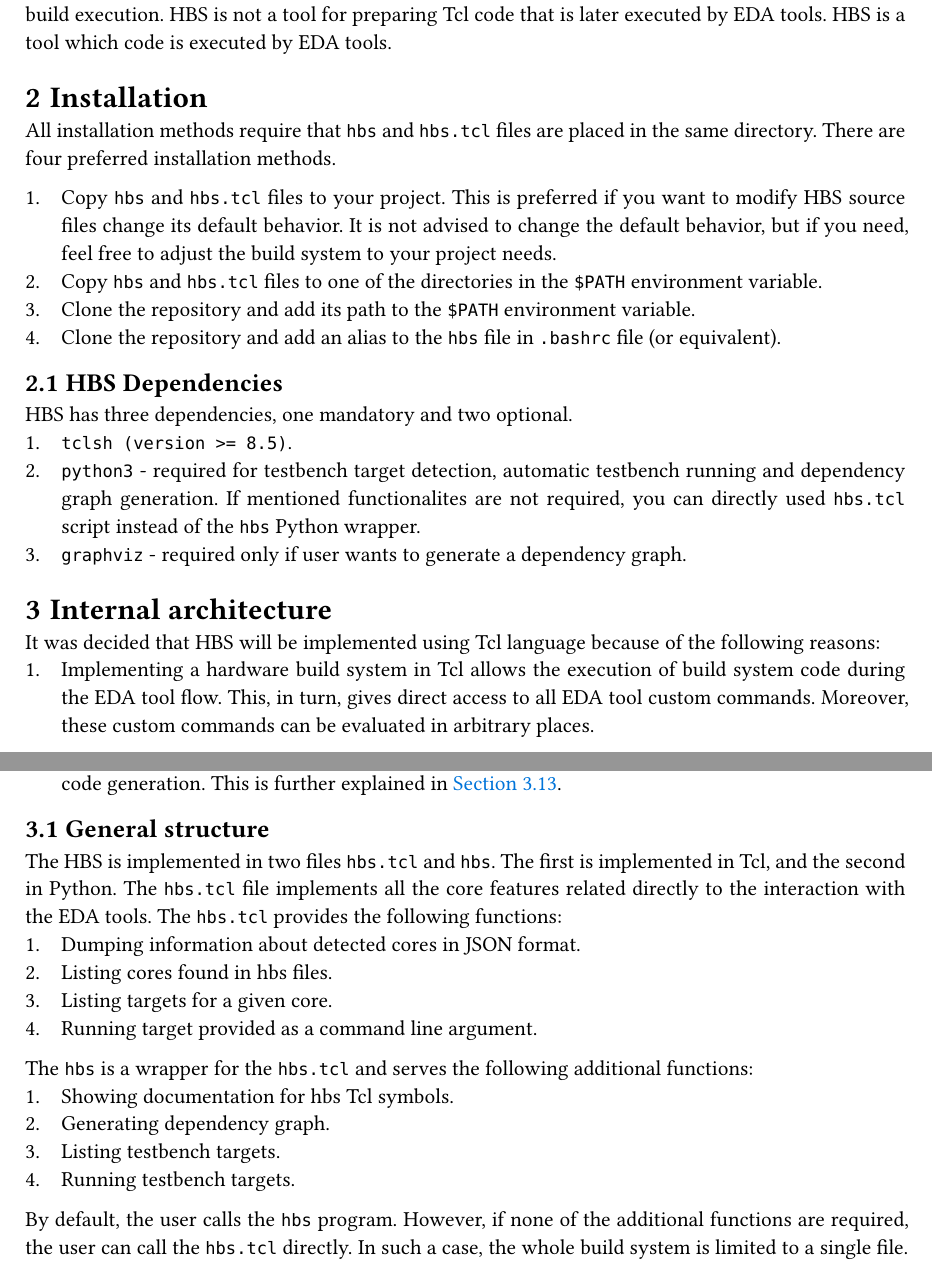
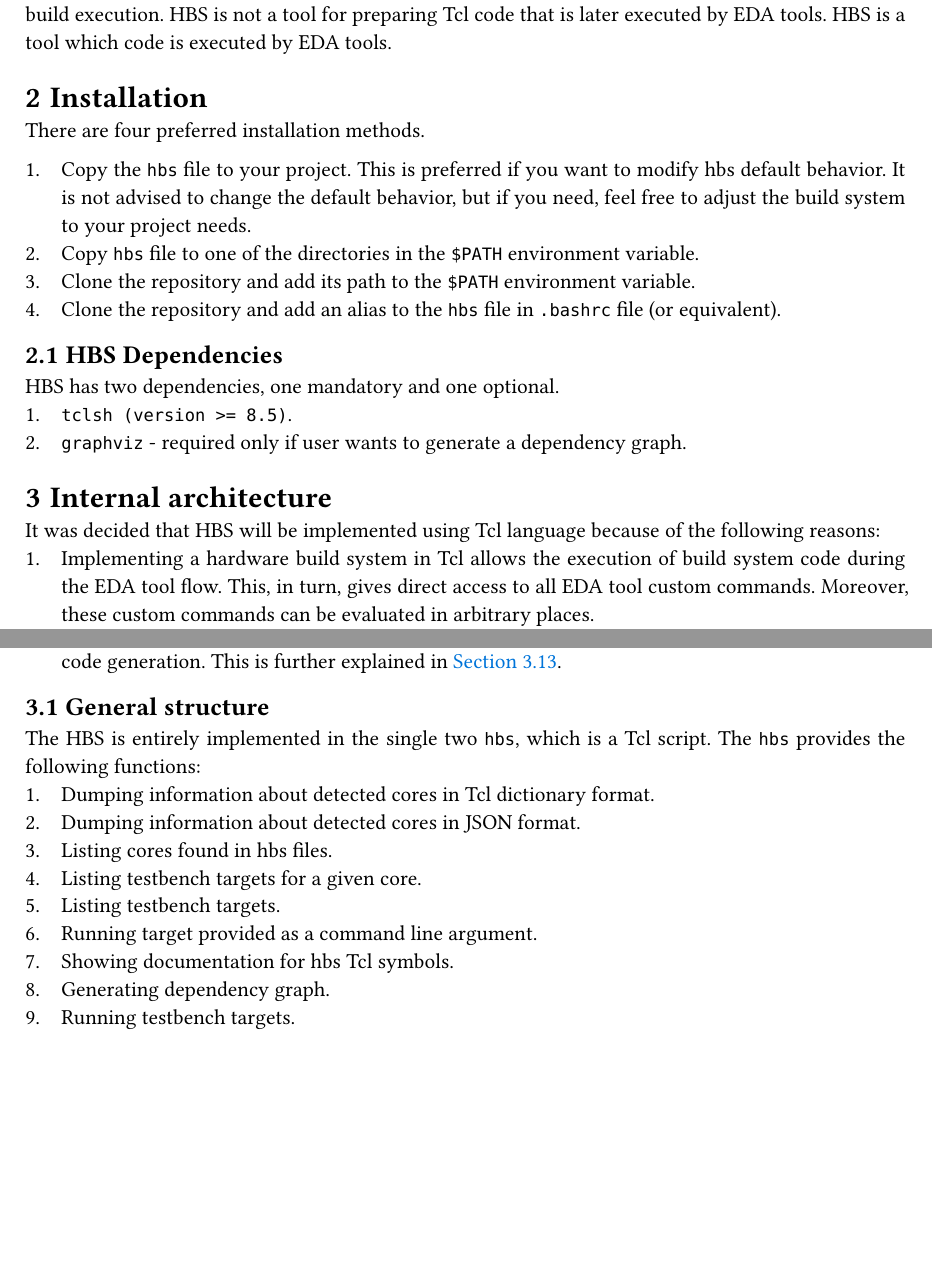
Before and after one commit to m-kru/hbs, a Typst document (user-manual/main.typ, which reads user-manual/architecture.typ, user-manual/commands.typ, user-manual/installation.typ): two parts of pages 7 and 8 of 33, joined at a grey line, cut so that both start at the same text, the shorter picture padded with empty space. Compiled offline with Typst 0.15.

Commit message:
Move test command logic to Tcl

````diff
--- a/user-manual/architecture.typ
+++ b/user-manual/architecture.typ
@@ -34,24 +34,17 @@ At the end, it was decided that the following actions should constitute the comm
 
 == General structure
 
-The HBS is implemented in two files `hbs.tcl` and `hbs`.
-The first is implemented in Tcl, and the second in Python.
-The `hbs.tcl` file implements all the core features related directly to the interaction with the EDA tools.
-The `hbs.tcl` provides the following functions:
+The HBS is entirely implemented in the single two `hbs`, which is a Tcl script.
+The `hbs` provides the following functions:
++ Dumping information about detected cores in Tcl dictionary format.
 + Dumping information about detected cores in JSON format.
 + Listing cores found in hbs files.
-+ Listing targets for a given core.
++ Listing testbench targets for a given core.
++ Listing testbench targets.
 + Running target provided as a command line argument.
-
-The `hbs` is a wrapper for the `hbs.tcl` and serves the following additional functions:
 + Showing documentation for hbs Tcl symbols.
 + Generating dependency graph.
-+ Listing testbench targets.
 + Running testbench targets.
-
-By default, the user calls the `hbs` program.
-However, if none of the additional functions are required, the user can call the `hbs.tcl` directly.
-In such a case, the whole build system is limited to a single file.
 
 
 == Tcl naming conventions
@@ -61,7 +54,7 @@ All HBS code is hidden under the `hbs` namespace.
 Code related to a particular tool is further hidden in the `hbs::{tool}` namespace.
 
 Tcl does not allow defining private symbols within namespaces; all symbols are public.
-However, `hbs.tcl` differentiates between public and private symbols.
+However, `hbs` differentiates between public and private symbols.
 Public symbols start with an uppercase letter, and private symbols begin with a lowercase letter.
 
 The user should only use public symbols within hbs files.
@@ -708,7 +701,7 @@ However, most of them support only part of the things introduced in this revisio
 
 When you set standard revision (`hbs::SetStd` procedure) in your hbs files, it might turn out that a particular tool does not support this standard, even if the set revision is a valid revision for a given language.
 Two things might happen in this scenario.
-+ If the tool does not support the standard revision you set and any higher standard revision, `hbs.tcl` will exit with an error.
++ If the tool does not support the standard revision you set and any higher standard revision, `hbs` will exit with an error.
   An example error message is presented in the following snippet:
   ```
   core::target: hbs::ghdl::addVhdlFile: /home/user/workspace/hbs-tests/SetStd/ghdl-unsupported-std/abc.vhd: ghdl doesn't support VHDL standard '2019'
@@ -724,12 +717,12 @@ Two things might happen in this scenario.
 HBS utilizes some environment variables.
 Some of them are used internally, for example, `HBS_TOOL_BOOTSTRAP`, and some can be set by the user to control HBS behavior.
 
-=== HBS\_TOOL\_BOOTSTRAP - hbs.tcl bootstraps itself
+=== HBS\_TOOL\_BOOTSTRAP - hbs bootstraps itself
 
-The `HBS_TOOL_BOOTSTRAP` environment variable is entirely managed by the `hbs.tcl` file.
+The `HBS_TOOL_BOOTSTRAP` environment variable is entirely managed by the `hbs` file.
 Do not set or unset this variable manually.
-The variable is required because `hbs.tcl` sometimes must bootstrap itself.
-For example, if `hbs::Tool` is set to `"vivado-prj"`, but `hbs.tcl` was run with the OS Tcl shell (`tclsh`), then `hbs.tcl` must bootstrap itself with the Tcl shell embedded in the Vivado.
+The variable is required because `hbs` sometimes must bootstrap itself.
+For example, if `hbs::Tool` is set to `"vivado-prj"`, but `hbs` was run with the OS Tcl shell (`tclsh`), then `hbs` must bootstrap itself with the Tcl shell embedded in the Vivado.
 
 === HBS\_DEBUG - debugging build flow
 
@@ -751,7 +744,7 @@ The dry runs and `HBS_DEBUG` are probably more than enough for debugging build f
 === HBS\_DEVICE - enforcing device
 
 By setting the `HBS_DEVICE` environment variable, you can enforce the value of the `hbs::Device`.
-If `HBS_DEVICE` is set, then `hbs.tcl` during initialization (before any hbs file is sourced) sets the value of `hbs::Device` to the value of `HBS_DEVICE`.
+If `HBS_DEVICE` is set, then `hbs` during initialization (before any hbs file is sourced) sets the value of `hbs::Device` to the value of `HBS_DEVICE`.
 If `HBS_DEVICE` is set, any call to the `hbs::SetDevice` is ignored.
 
 The `HBS_DEVICE` variable might be useful for determining the target device for the build from the shell.
@@ -761,7 +754,7 @@ However, you may want to utilize target parameters for different purposes.
 === HBS\_EXIT\_SEVERITY - enforcing exit severity
 
 By setting the `HBS_EXIT_SEVERITY` environment variable, you can enforce the value of the `hbs::ExitSeverity`.
-If `HBS_EXIT_SEVERITY` is set, then `hbs.tcl` during initialization (before any hbs file is sourced) sets the value of `hbs::ExitSeverity` to the value of `HBS_EXIT_SEVERITY`.
+If `HBS_EXIT_SEVERITY` is set, then `hbs` during initialization (before any hbs file is sourced) sets the value of `hbs::ExitSeverity` to the value of `HBS_EXIT_SEVERITY`.
 If `HBS_EXIT_SEVERITY` is set, any call to the `hbs::ExitSeverity` is ignored.
 
 The `HBS_EXIT_SEVERITY` environment variable is useful for quickly running testbenches with modified exit severity.
@@ -770,7 +763,7 @@ For example, your simulation suddenly starts failing, and you would like to stop
 === HBS\_TOOL - enforcing tool <hbs-tool>
 
 By setting the `HBS_TOOL` environment variable, you can enforce the value of the `hbs::Tool`.
-If `HBS_TOOL` is set, then `hbs.tcl` during initialization (before any hbs file is sourced) sets the value of `hbs::Tool` to the value of `HBS_TOOL`.
+If `HBS_TOOL` is set, then `hbs` during initialization (before any hbs file is sourced) sets the value of `hbs::Tool` to the value of `HBS_TOOL`.
 If `HBS_TOOL` is set, any call to the `hbs::SetTool` is ignored.
 
 The `HBS_TOOL` environment variable is helpful in running testbench targets with different simulators.
@@ -799,7 +792,7 @@ hbs test
 === HBS\_STD - enforcing HDL standard revision
 
 By setting the `HBS_STD` environment variable, you can enforce the value of the `hbs::Std`.
-If `HBS_STD` is set, then `hbs.tcl` during initialization (before any hbs file is sourced) sets the value of `hbs::Std` to the value of `HBS_STD`.
+If `HBS_STD` is set, then `hbs` during initialization (before any hbs file is sourced) sets the value of `hbs::Std` to the value of `HBS_STD`.
 If `HBS_STD` is set, any call to the `hbs::SetStd` is ignored.
 
 The `HBS_STD` environment variable is analogous to the `HBS_TOOL` environment variable.
@@ -809,6 +802,6 @@ The `HBS_STD` environment variable is rather handy for quickly checking if a giv
 === HBS\_BUILD\_DIR - changing build directory
 
 By setting the `HBS_BUILD_DIR` environment variable, you can enforce the value of the `hbs::BuildDir`.
-If `HBS_BUILD_DIR` is set, then `hbs.tcl` during initialization (before any hbs file is sourced) sets the value of `hbs::BuildDir` to the value of `HBS_BUILD_DIR`.
+If `HBS_BUILD_DIR` is set, then `hbs` during initialization (before any hbs file is sourced) sets the value of `hbs::BuildDir` to the value of `HBS_BUILD_DIR`.
 If `HBS_BUILD_DIR` is set, any call to the `hbs::SetBuildDir` is ignored.
 The usefulness and functionality of `HBS_BUILD_DIR` are described in @hbs-tool
--- a/user-manual/commands.typ
+++ b/user-manual/commands.typ
@@ -164,7 +164,7 @@ The `dry-run` command runs a given target without executing and evaluating comma
 It only prints the commands to the standard output for previewing the actions carried out by the target.
 
 In the dry run, the following things change compared to the actual run:
-+ `hbs.tcl` does not bootstrap itself with a proper Tcl shell from the EDA tool.
++ `hbs` does not bootstrap itself with a proper Tcl shell from the EDA tool.
 + Shell, or EDA Tcl commands, are not executed or evaluated.
   They are only printed to the standard output.
 
@@ -185,10 +185,10 @@ The `dry-run` command is useful in the following scenarios:
 
 === Supporting dry runs in hbs files
 
-All the `hbs.tcl` internal code supports dry runs by default.
+All the `hbs` internal code supports dry runs by default.
 However, if you want your hbs files to also support dry runs, you must obey some extra rules.
 You cannot directly call EDA Tcl custom commands.
-This is because `hbs.tcl` does not bootstrap itself with a proper Tcl shell from the EDA tool in the dry run.
+This is because `hbs` does not bootstrap itself with a proper Tcl shell from the EDA tool in the dry run.
 For example, let's assume you build a project using Vivado, and you have the following command in your hbs file:
 ```tcl
 set_msg_config -suppress -id "Synth 8-6014" -string {{REPORT_PREFIX}}
--- a/user-manual/installation.typ
+++ b/user-manual/installation.typ
@@ -1,19 +1,16 @@
 = Installation
 
-All installation methods require that `hbs` and `hbs.tcl` files are placed in the same directory.
 There are four preferred installation methods.
 
-+ Copy `hbs` and `hbs.tcl` files to your project.
-  This is preferred if you want to modify HBS source files change its default behavior.
++ Copy the `hbs` file to your project.
+  This is preferred if you want to modify hbs default behavior.
   It is not advised to change the default behavior, but if you need, feel free to adjust the build system to your project needs.
-+ Copy `hbs` and `hbs.tcl` files to one of the directories in the `$PATH` environment variable.
++ Copy `hbs` file to one of the directories in the `$PATH` environment variable.
 + Clone the repository and add its path to the `$PATH` environment variable.
 + Clone the repository and add an alias to the `hbs` file in `.bashrc` file (or equivalent).
 
 == HBS Dependencies
 
-HBS has three dependencies, one mandatory and two optional.
+HBS has two dependencies, one mandatory and one optional.
 + `tclsh (version >= 8.5)`.
-+ `python3` - required for testbench target detection, automatic testbench running and dependency graph generation.
-  If mentioned functionalites are not required, you can directly used `hbs.tcl` script instead of the `hbs` Python wrapper.
 + `graphviz` - required only if user wants to generate a dependency graph.
````
Also changed, not shown: README.md, user-manual/hbs-user-manual.pdf, user-manual/architecture.typ (6 more changed lines), 2 other files.
